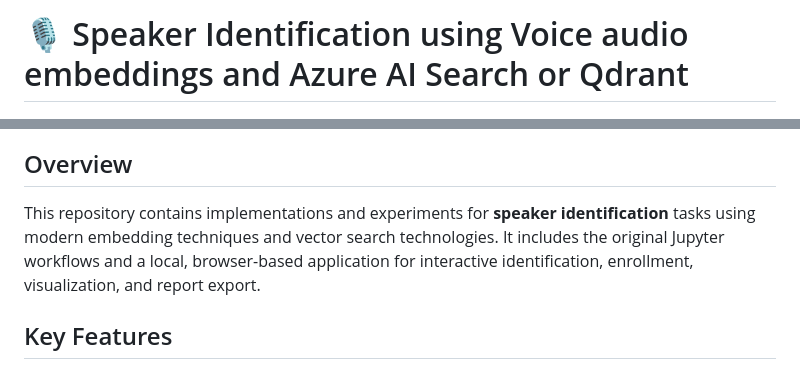
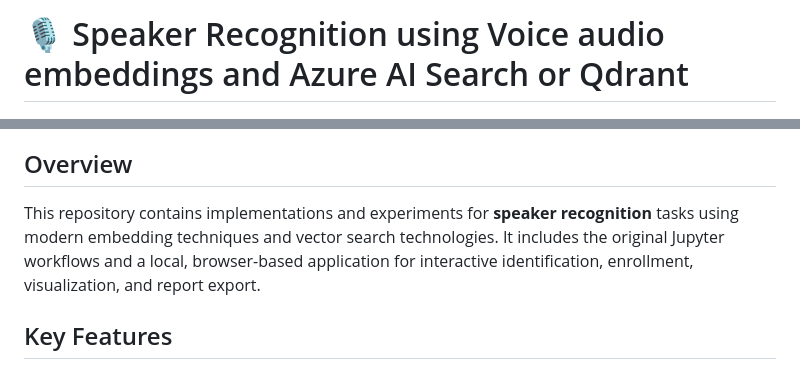
Before and after one commit to retkowsky/speaker-identification, a Markdown page: README.md, 2 parts joined by grey strips. GitHub-like rendering.

```diff
--- a/README.md
+++ b/README.md
@@ -1,4 +1,4 @@
-# 🎙️ Speaker Identification using Voice audio embeddings and Azure AI Search or Qdrant
+# 🎙️ Speaker Recognition using Voice audio embeddings and Azure AI Search or Qdrant
 
 <img src="image1.png">
 
@@ -24,7 +24,7 @@ Speaker identification with embeddings and Azure AI Search or Qdrant for edge ap
 
 ## Overview
 
-This repository contains implementations and experiments for **speaker identification** tasks using modern embedding techniques and vector search technologies. It includes the original Jupyter workflows and a local, browser-based application for interactive identification, enrollment, visualization, and report export.
+This repository contains implementations and experiments for **speaker recognition** tasks using modern embedding techniques and vector search technologies. It includes the original Jupyter workflows and a local, browser-based application for interactive identification, enrollment, visualization, and report export.
 
 ## Key Features
 
```
